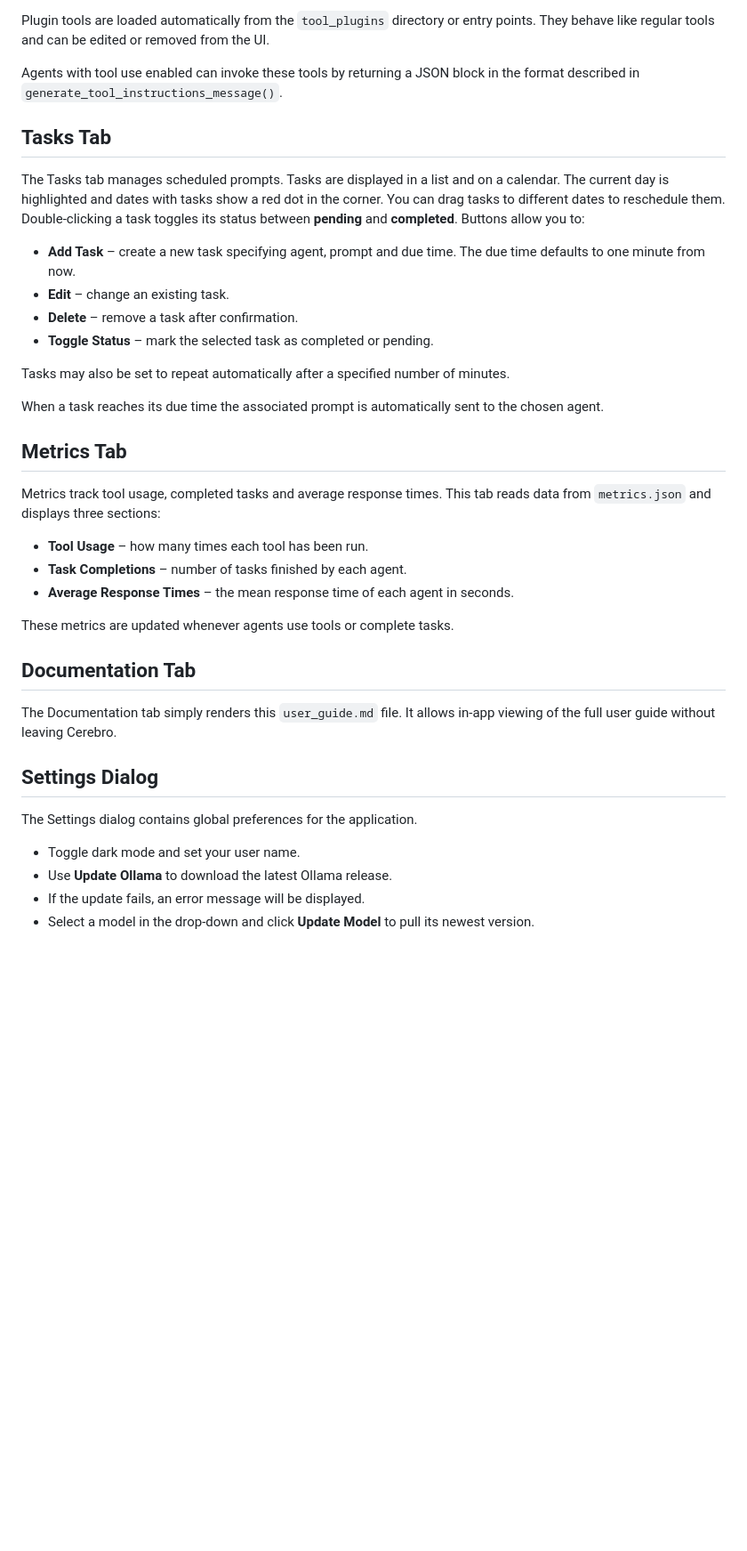
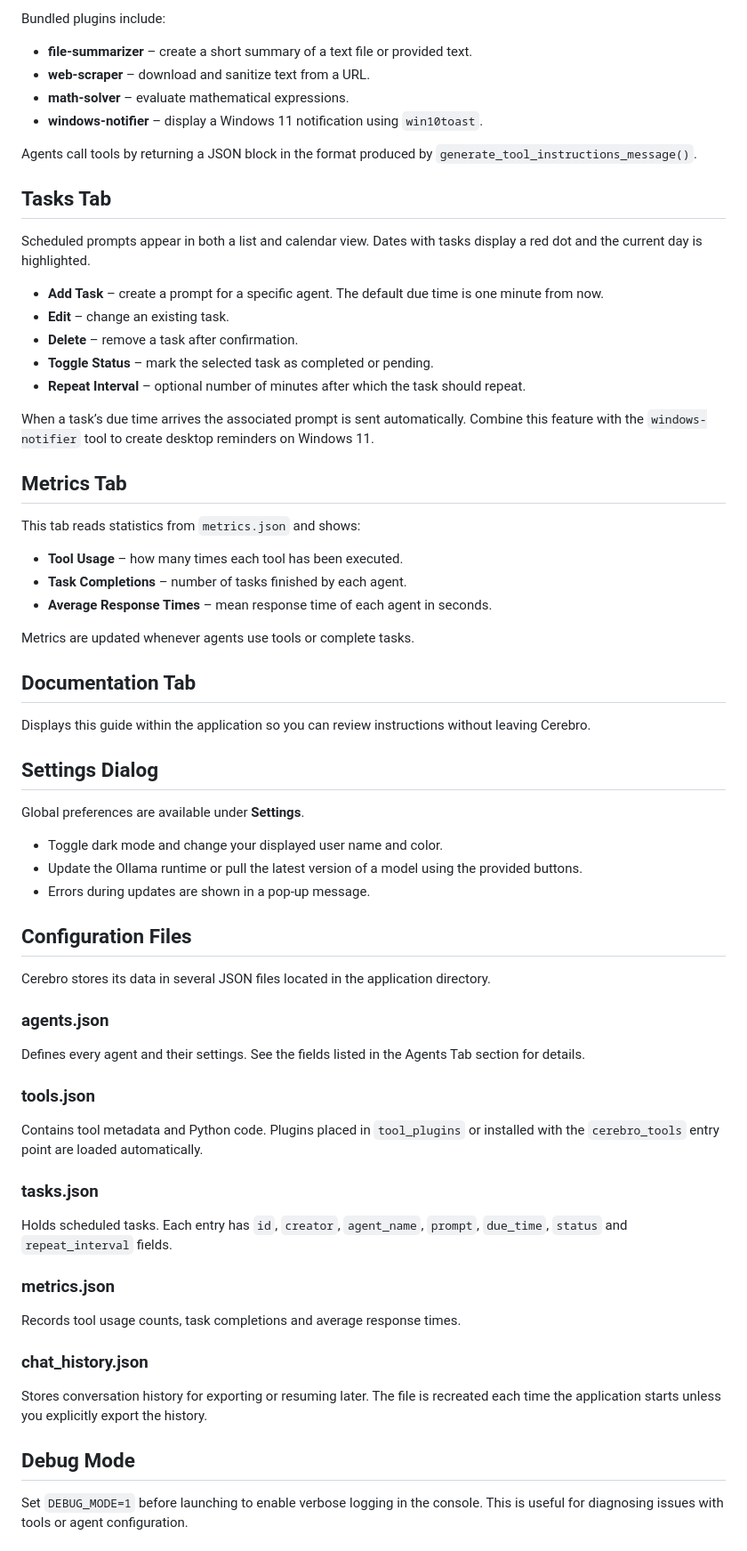
Before and after one commit to DanteMarone/Cerebro, a Markdown page: docs/user_guide.md, the part around one of its changes. Shown at 89% size. Rendered like a GitHub page; blank space fills up the shorter version.

```diff
--- a/docs/user_guide.md
+++ b/docs/user_guide.md
@@ -42,38 +81,71 @@ Tools extend Cerebro with custom Python scripts. The Tools tab shows all tools l
 
-Plugin tools are loaded automatically from the `tool_plugins` directory or entry points.
-They behave like regular tools and can be edited or removed from the UI.
+Bundled plugins include:
+- **file-summarizer** – create a short summary of a text file or provided text.
+- **web-scraper** – download and sanitize text from a URL.
+- **math-solver** – evaluate mathematical expressions.
+- **windows-notifier** – display a Windows 11 notification using `win10toast`.
 
-Agents with tool use enabled can invoke these tools by returning a JSON block in the format described in `generate_tool_instructions_message()`.
-
+Agents call tools by returning a JSON block in the format produced by
+`generate_tool_instructions_message()`.
 
 ## Tasks Tab
-The Tasks tab manages scheduled prompts. Tasks are displayed in a list and on a calendar. The current day is highlighted and dates with tasks show a red dot in the corner. You can drag tasks to different dates to reschedule them. Double-clicking a task toggles its status between **pending** and **completed**. Buttons allow you to:
 
-- **Add Task** – create a new task specifying agent, prompt and due time. The due time defaults to one minute from now.
+Scheduled prompts appear in both a list and calendar view. Dates with tasks display a red dot and the
+current day is highlighted.
+
+- **Add Task** – create a prompt for a specific agent. The default due time is one minute from now.
 - **Edit** – change an existing task.
 - **Delete** – remove a task after confirmation.
 - **Toggle Status** – mark the selected task as completed or pending.
+- **Repeat Interval** – optional number of minutes after which the task should repeat.
 
-Tasks may also be set to repeat automatically after a specified number of minutes.
-
-When a task reaches its due time the associated prompt is automatically sent to the chosen agent.
+When a task’s due time arrives the associated prompt is sent automatically. Combine this feature with
+the `windows-notifier` tool to create desktop reminders on Windows 11.
 
 ## Metrics Tab
-Metrics track tool usage, completed tasks and average response times. This tab reads data from `metrics.json` and displays three sections:
 
-- **Tool Usage** – how many times each tool has been run.
+This tab reads statistics from `metrics.json` and shows:
+- **Tool Usage** – how many times each tool has been executed.
 - **Task Completions** – number of tasks finished by each agent.
-- **Average Response Times** – the mean response time of each agent in seconds.
+- **Average Response Times** – mean response time of each agent in seconds.
 
-These metrics are updated whenever agents use tools or complete tasks.
+Metrics are updated whenever agents use tools or complete tasks.
 
 ## Documentation Tab
-The Documentation tab simply renders this `user_guide.md` file. It allows in-app viewing of the full user guide without leaving Cerebro.
+
+Displays this guide within the application so you can review instructions without leaving Cerebro.
 
 ## Settings Dialog
-The Settings dialog contains global preferences for the application.
 
-- Toggle dark mode and set your user name.
-- Use **Update Ollama** to download the latest Ollama release.
-- If the update fails, an error message will be displayed.
-- Select a model in the drop-down and click **Update Model** to pull its newest version.
+Global preferences are available under **Settings**.
+- Toggle dark mode and change your displayed user name and color.
+- Update the Ollama runtime or pull the latest version of a model using the provided buttons.
+- Errors during updates are shown in a pop‑up message.
+
+## Configuration Files
+
+Cerebro stores its data in several JSON files located in the application directory.
+
+### agents.json
+Defines every agent and their settings. See the fields listed in the Agents Tab section for details.
+
+### tools.json
+Contains tool metadata and Python code. Plugins placed in `tool_plugins` or installed with the
+`cerebro_tools` entry point are loaded automatically.
+
+### tasks.json
+Holds scheduled tasks. Each entry has `id`, `creator`, `agent_name`, `prompt`, `due_time`, `status` and
+`repeat_interval` fields.
+
+### metrics.json
+Records tool usage counts, task completions and average response times.
+
+### chat_history.json
+Stores conversation history for exporting or resuming later. The file is recreated each time the
+application starts unless you explicitly export the history.
+
+## Debug Mode
+
+Set `DEBUG_MODE=1` before launching to enable verbose logging in the console. This is useful for
+diagnosing issues with tools or agent configuration.
+
```
Also changed, not shown: other parts of docs/user_guide.md (+72 -23 lines), README.md (+3 -3 lines).
